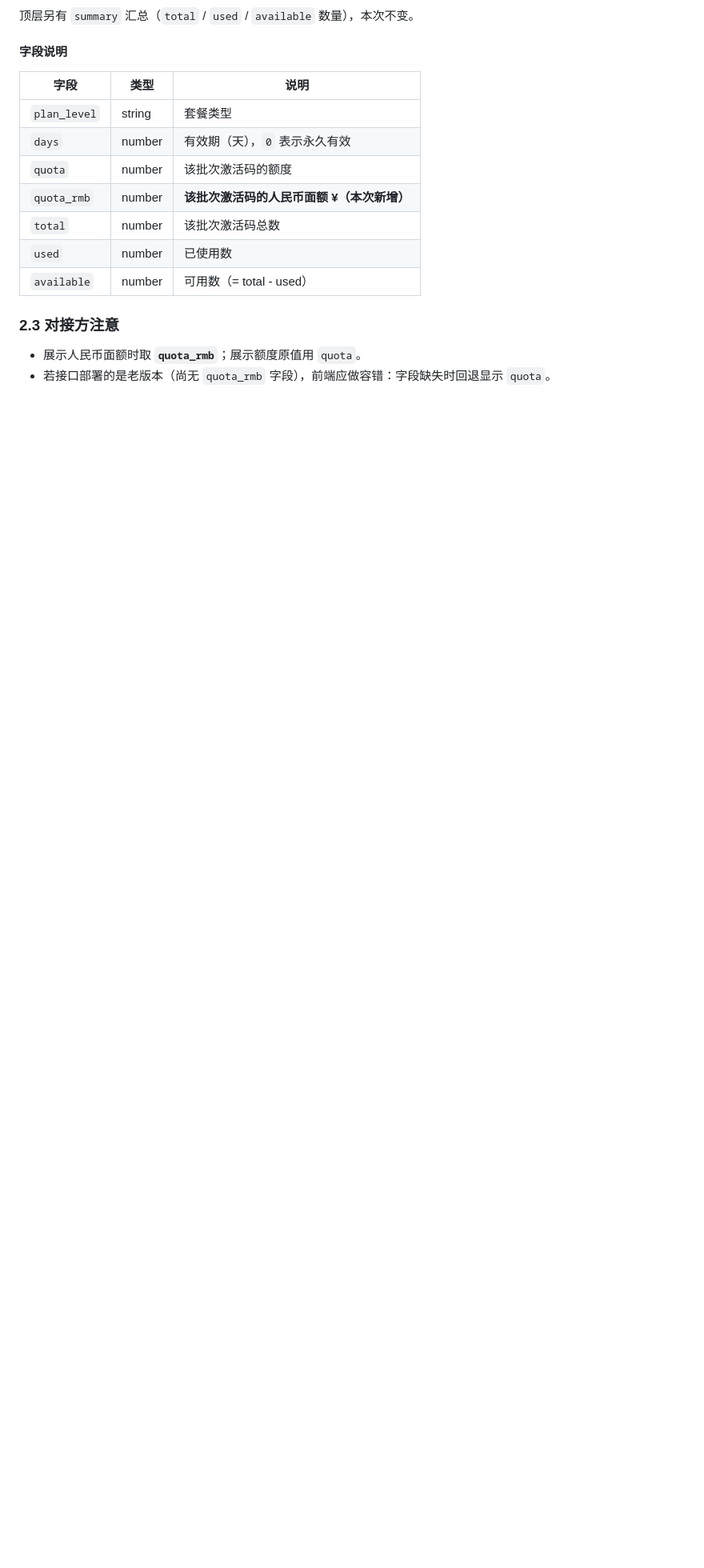
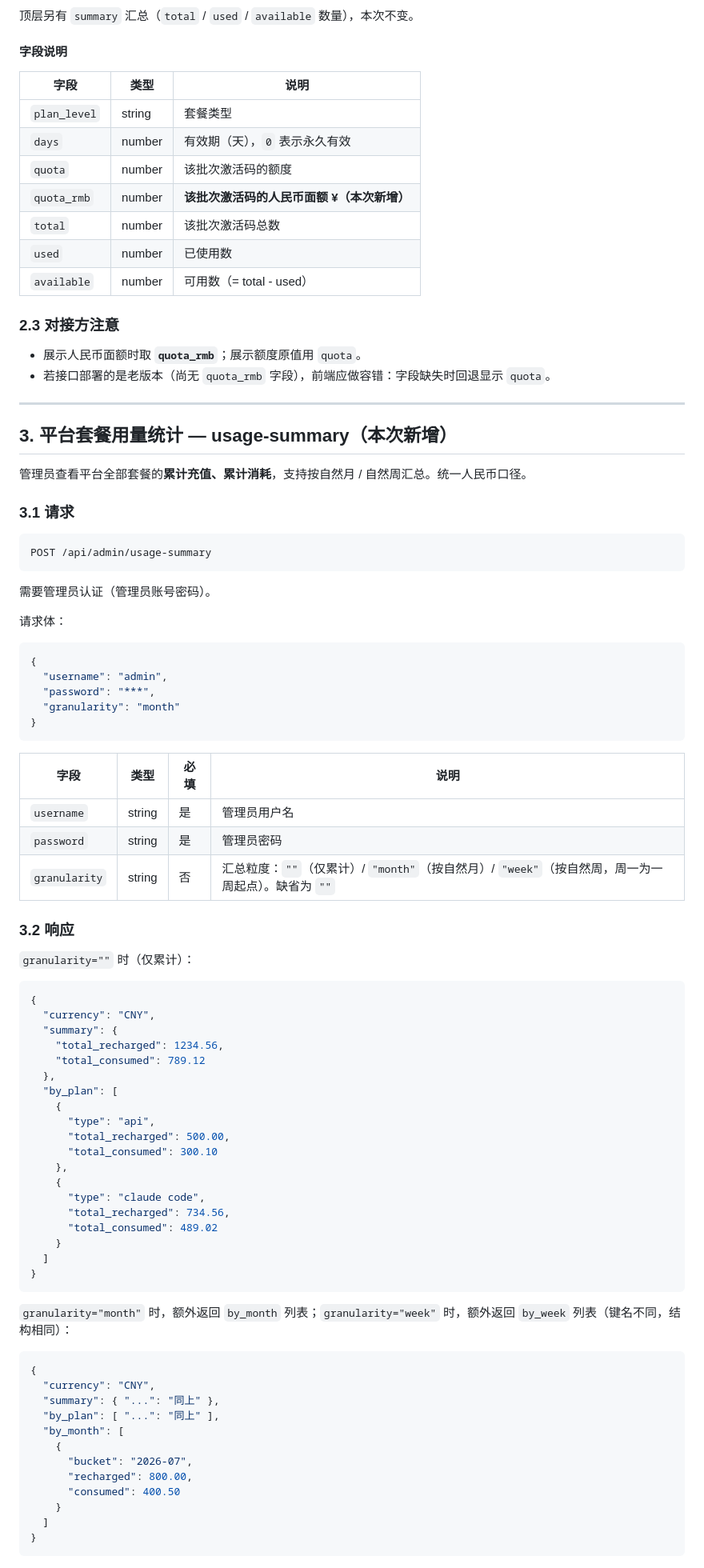
Before and after one commit to ai-mirror-for-free/lobeai, a Markdown page: docs/接口修改点.md, the part around one of its changes. Shown at 80% size. Drawn GitHub-style; blank space fills up the shorter version.

Commit message:
提交类型: other 改动内容: 补充usage-summary对外接口文档 原因: 对外交付文档需覆盖新增的用量统计接口

````diff
--- a/docs/接口修改点.md
+++ b/docs/接口修改点.md
@@ -134,3 +134,77 @@ POST /api/admin/activation-codes/stats
 
 - 展示人民币面额时取 **`quota_rmb`**；展示额度原值用 `quota`。
 - 若接口部署的是老版本（尚无 `quota_rmb` 字段），前端应做容错：字段缺失时回退显示 `quota`。
+
+---
+
+## 3. 平台套餐用量统计 — usage-summary（本次新增）
+
+管理员查看平台全部套餐的**累计充值、累计消耗**，支持按自然月 / 自然周汇总。统一人民币口径。
+
+### 3.1 请求
+
+```
+POST /api/admin/usage-summary
+```
+
+需要管理员认证（管理员账号密码）。
+
+请求体：
+
+```json
+{
+  "username": "admin",
+  "password": "***",
+  "granularity": "month"
+}
+```
+
+| 字段 | 类型 | 必填 | 说明 |
+|---|---|---|---|
+| `username` | string | 是 | 管理员用户名 |
+| `password` | string | 是 | 管理员密码 |
+| `granularity` | string | 否 | 汇总粒度：`""`（仅累计）/ `"month"`（按自然月）/ `"week"`（按自然周，周一为一周起点）。缺省为 `""` |
+
+### 3.2 响应
+
+`granularity=""` 时（仅累计）：
+
+```json
+{
+  "currency": "CNY",
+  "summary": {
+    "total_recharged": 1234.56,
+    "total_consumed": 789.12
+  },
+  "by_plan": [
+    {
+      "type": "api",
+      "total_recharged": 500.00,
+      "total_consumed": 300.10
+    },
+    {
+      "type": "claude code",
+      "total_recharged": 734.56,
+      "total_consumed": 489.02
+    }
+  ]
+}
+```
+
+`granularity="month"` 时，额外返回 `by_month` 列表；`granularity="week"` 时，额外返回 `by_week` 列表（键名不同，结构相同）：
+
+```json
+{
+  "currency": "CNY",
+  "summary": { "...": "同上" },
+  "by_plan": [ "...": "同上" ],
+  "by_month": [
+    {
+      "bucket": "2026-07",
+      "recharged": 800.00,
+      "consumed": 400.50
+    }
+  ]
+}
+```
+
````
Also changed, not shown: other parts of docs/接口修改点.md (+31 -0 lines).
